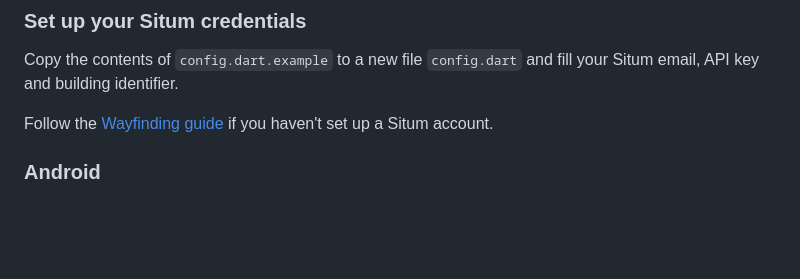
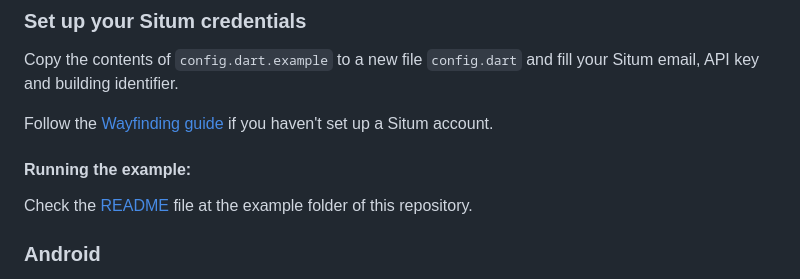
Before and after one commit to situmtech/flutter, a Markdown page: README.md, the part around the change. GitHub-like rendering; blank space fills up the shorter version.

```diff
--- a/README.md
+++ b/README.md
@@ -24,6 +24,10 @@ API key and building identifier.
 
 Follow the [Wayfinding guide](https://situm.com/docs/first-steps-for-wayfinding/) if you haven't set
 up a Situm account.
+
+#### Running the example:
+
+Check the [README](./example/README.md) file at the example folder of this repository.
 
 ### Android
 
```
